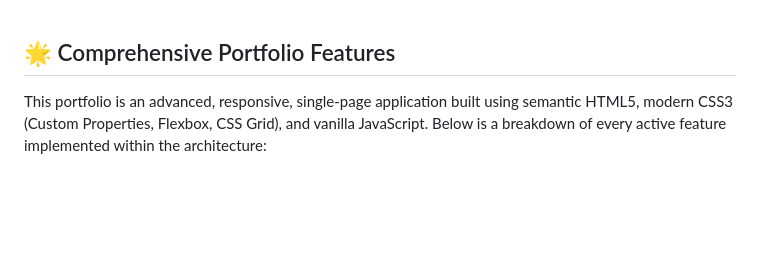
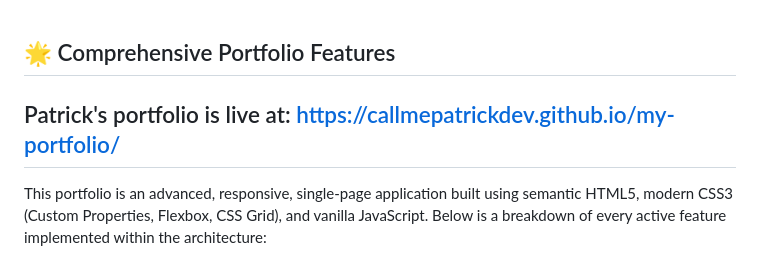
Before and after one commit to callmepatrickdev/my-portfolio, a Markdown page: README.md, the part around the change. Rendered like a GitHub page; blank space fills up the shorter version.

Commit message:
Add live portfolio link to README
Added live link to Patrick's portfolio in README.

```diff
--- a/README.md
+++ b/README.md
@@ -1,4 +1,6 @@
 ## 🌟 Comprehensive Portfolio Features
+
+## Patrick's portfolio is live at: https://callmepatrickdev.github.io/my-portfolio/
 
 This portfolio is an advanced, responsive, single-page application built using semantic HTML5, modern CSS3 (Custom Properties, Flexbox, CSS Grid), and vanilla JavaScript. Below is a breakdown of every active feature implemented within the architecture:
 
```
